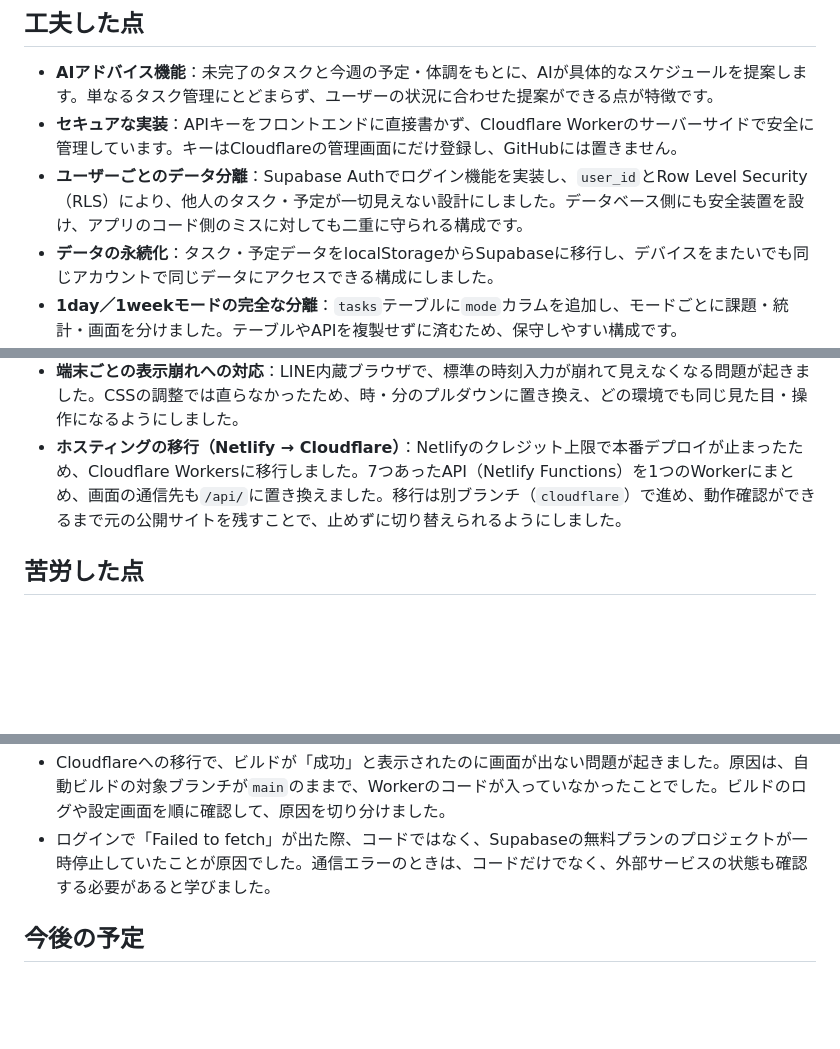
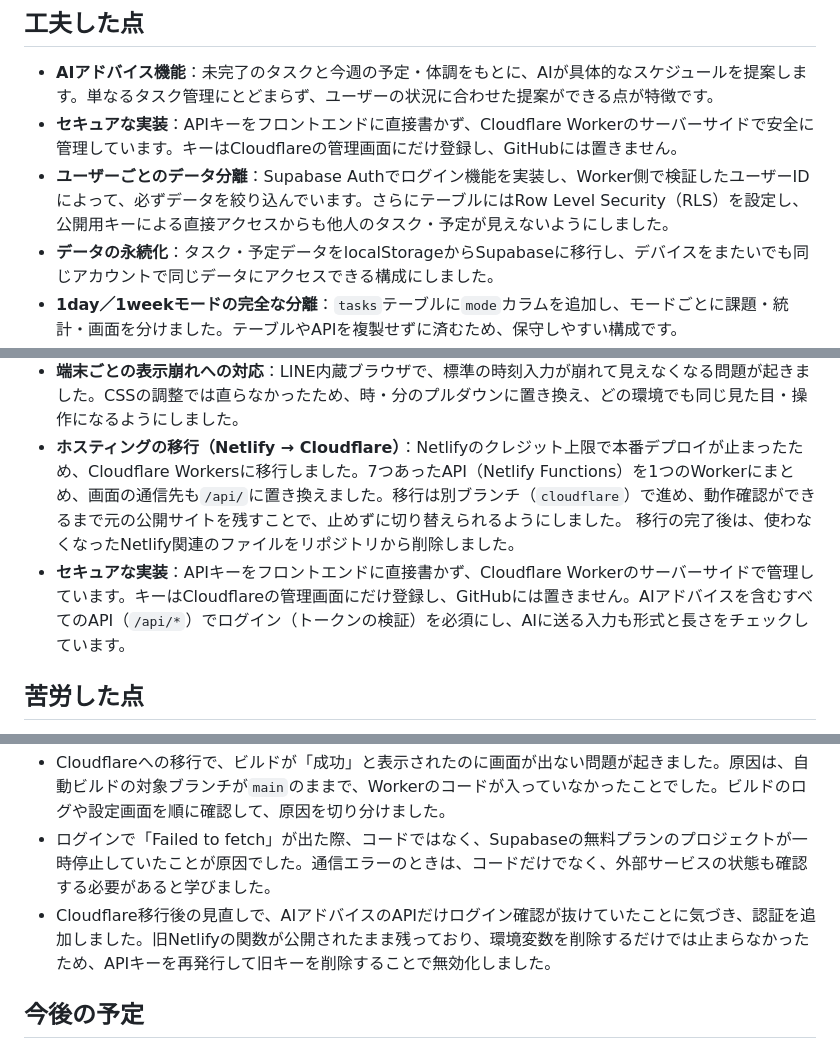
Before and after one commit to masahappy/kadai_todo, a Markdown page: README.md, 3 parts joined by grey strips. GitHub-like rendering; blank space fills up the shorter version.

Commit message:
READMEを更新（認証・RLSの説明・Netlify削除）

```diff
--- a/README.md
+++ b/README.md
@@ -65,13 +65,15 @@ wrangler.jsonc   Cloudflareの設定
 
 - **AIアドバイス機能**：未完了のタスクと今週の予定・体調をもとに、AIが具体的なスケジュールを提案します。単なるタスク管理にとどまらず、ユーザーの状況に合わせた提案ができる点が特徴です。
 - **セキュアな実装**：APIキーをフロントエンドに直接書かず、Cloudflare Workerのサーバーサイドで安全に管理しています。キーはCloudflareの管理画面にだけ登録し、GitHubには置きません。
-- **ユーザーごとのデータ分離**：Supabase Authでログイン機能を実装し、`user_id`とRow Level Security（RLS）により、他人のタスク・予定が一切見えない設計にしました。データベース側にも安全装置を設け、アプリのコード側のミスに対しても二重に守られる構成です。
+- **ユーザーごとのデータ分離**：Supabase Authでログイン機能を実装し、Worker側で検証したユーザーIDによって、必ずデータを絞り込んでいます。さらにテーブルにはRow Level Security（RLS）を設定し、公開用キーによる直接アクセスからも他人のタスク・予定が見えないようにしました。
 - **データの永続化**：タスク・予定データをlocalStorageからSupabaseに移行し、デバイスをまたいでも同じアカウントで同じデータにアクセスできる構成にしました。
 - **1day／1weekモードの完全な分離**：`tasks`テーブルに`mode`カラムを追加し、モードごとに課題・統計・画面を分けました。テーブルやAPIを複製せずに済むため、保守しやすい構成です。
 - **時間軸の表示**：開始・終了時刻から、課題ブロックの位置と高さを計算して配置しています。時間が重なる課題は、カレンダーアプリと同じように、重なりをまとめて列に割り当て、横並びで表示します。
 - **体感速度の改善**：課題の追加・完了・削除のたびに全件を取得し直していたため待ち時間が出ていました。画面を先に更新し、保存は裏側で行う方式に変え、保存に失敗したときは元の状態に戻すようにしました。
 - **端末ごとの表示崩れへの対応**：LINE内蔵ブラウザで、標準の時刻入力が崩れて見えなくなる問題が起きました。CSSの調整では直らなかったため、時・分のプルダウンに置き換え、どの環境でも同じ見た目・操作になるようにしました。
 - **ホスティングの移行（Netlify → Cloudflare）**：Netlifyのクレジット上限で本番デプロイが止まったため、Cloudflare Workersに移行しました。7つあったAPI（Netlify Functions）を1つのWorkerにまとめ、画面の通信先も`/api/`に置き換えました。移行は別ブランチ（`cloudflare`）で進め、動作確認ができるまで元の公開サイトを残すことで、止めずに切り替えられるようにしました。
+移行の完了後は、使わなくなったNetlify関連のファイルをリポジトリから削除しました。
+- **セキュアな実装**：APIキーをフロントエンドに直接書かず、Cloudflare Workerのサーバーサイドで管理しています。キーはCloudflareの管理画面にだけ登録し、GitHubには置きません。AIアドバイスを含むすべてのAPI（`/api/*`）でログイン（トークンの検証）を必須にし、AIに送る入力も形式と長さをチェックしています。
 
 ## 苦労した点
 
@@ -83,6 +85,7 @@ wrangler.jsonc   Cloudflareの設定
 - 時間が重なる課題を、読みやすく並べるアルゴリズムの設計。
 - Cloudflareへの移行で、ビルドが「成功」と表示されたのに画面が出ない問題が起きました。原因は、自動ビルドの対象ブランチが`main`のままで、Workerのコードが入っていなかったことでした。ビルドのログや設定画面を順に確認して、原因を切り分けました。
 - ログインで「Failed to fetch」が出た際、コードではなく、Supabaseの無料プランのプロジェクトが一時停止していたことが原因でした。通信エラーのときは、コードだけでなく、外部サービスの状態も確認する必要があると学びました。
+- Cloudflare移行後の見直しで、AIアドバイスのAPIだけログイン確認が抜けていたことに気づき、認証を追加しました。旧Netlifyの関数が公開されたまま残っており、環境変数を削除するだけでは止まらなかったため、APIキーを再発行して旧キーを削除することで無効化しました。
 
 ## 今後の予定
 
```
